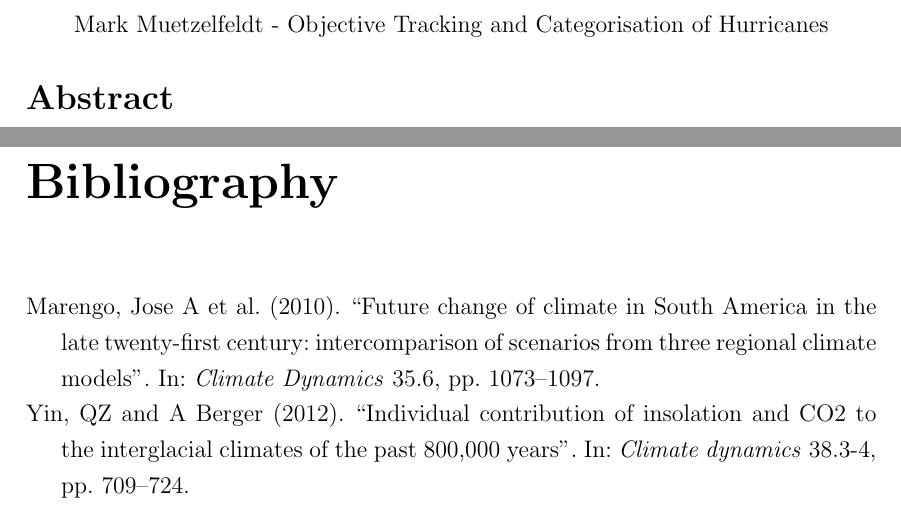
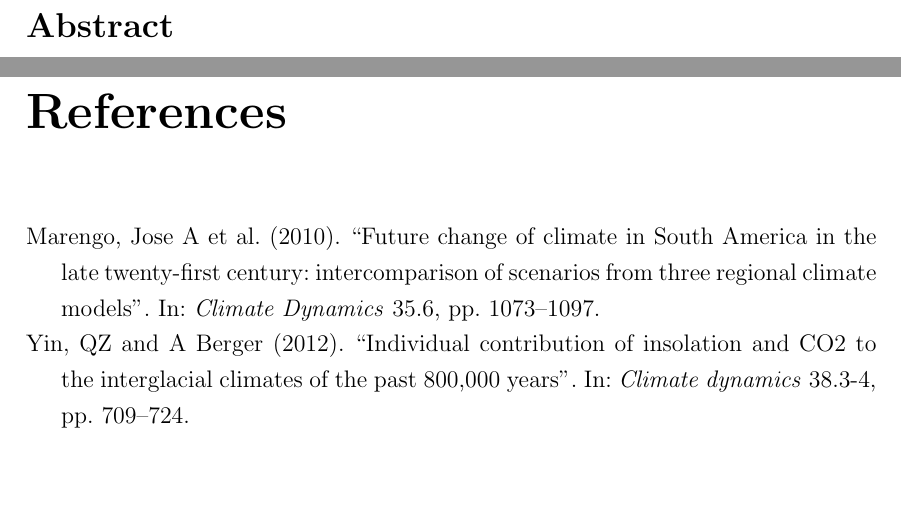
Before and after one commit to markmuetz/stormtracks_dissertation, a LaTeX thesis (dissertation.tex): two parts of pages 2 and 10 of 10, joined at a grey line, cut at the place of the change, the shorter picture padded with empty space. Compiled offline with pdfLaTeX.

Commit message:
Change name of bibliography to References, add refs/auto-critique to TOC.

```diff
--- a/dissertation.tex
+++ b/dissertation.tex
@@ -63,13 +62,16 @@
 
 \title{Objective Tracking and Categorisation of Hurricanes in the 20\ts{th} Century Reanalysis Dataset}
 \author{Mark Muetzelfeldt - UCL Department of Geography}
+
 \date{29 August, 2014}
+
+% TODO: this is not working.
+%\chead{Mark Muetzelfeldt - Objective Tracking and Categorisation of Hurricanes}
 
 \begin{document}
 
+
 \input{./title.tex}
-
-\chead{Mark Muetzelfeldt - Objective Tracking and Categorisation of Hurricanes}
 
 % Should be ~400 words.
 % Not included in word count.
@@ -121,10 +124,12 @@ Section text.
 \chapter{Conclusions}
 
 % Not included in word count.
+\addcontentsline{toc}{chapter}{Auto-critique}
 \chapter*{Auto-critique}
 
 % Harvard style bibliography.
-\printbibliography
+\addcontentsline{toc}{chapter}{References}
+\printbibliography[title={References}]
 
 %appendix
 
```
Also changed, not shown: dissertation.tex (4 more changed lines), 1 other file.
